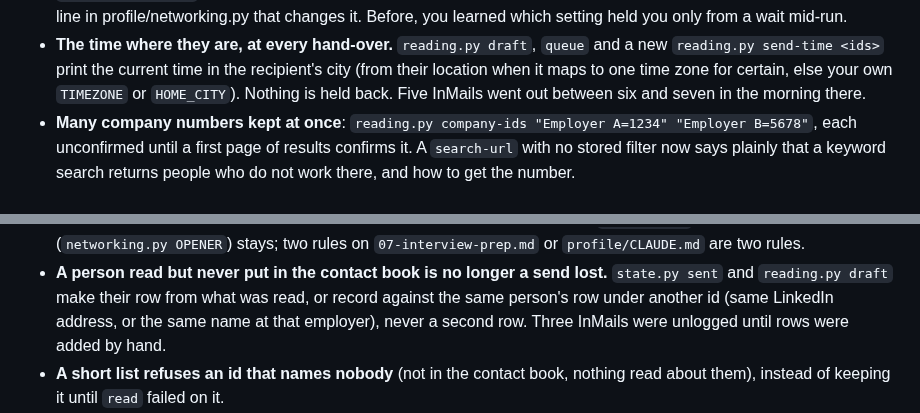
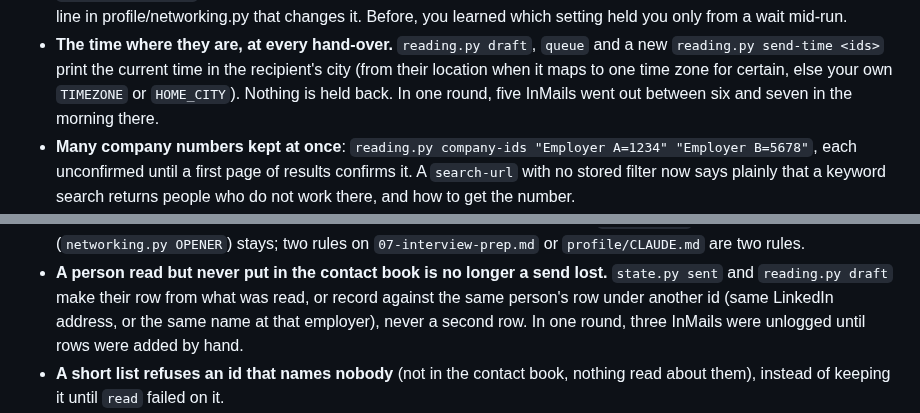
Before and after one commit to aranculleton/last-job-search, a Markdown page: CHANGELOG.md, 2 parts joined by grey strips. GitHub-like rendering.

Commit message:
Changelog wording the name check reads as prose
Co-Authored-By: Claude Opus 5.5 <noreply@anthropic.com>
Claude-Session: https://claude.ai/code/session_01LrnN33G65kWMuv8y7xpUk4

```diff
--- a/CHANGELOG.md
+++ b/CHANGELOG.md
@@ -54,7 +54,7 @@ make sense to somebody whose repo just received it.
 - **The time where they are, at every hand-over.** `reading.py draft`, `queue` and a new
   `reading.py send-time <ids>` print the current time in the recipient's city (from their
   location when it maps to one time zone for certain, else your own `TIMEZONE` or `HOME_CITY`).
-  Nothing is held back. Five InMails went out between six and seven in the morning there.
+  Nothing is held back. In one round, five InMails went out between six and seven in the morning there.
 - **Many company numbers kept at once**: `reading.py company-ids "Employer A=1234" "Employer
   B=5678"`, each unconfirmed until a first page of results confirms it. A `search-url` with no
   stored filter now says plainly that a keyword search returns people who do not work there,
@@ -187,7 +187,7 @@ make sense to somebody whose repo just received it.
 - **A person read but never put in the contact book is no longer a send lost.** `state.py
   sent` and `reading.py draft` make their row from what was read, or record against the same
   person's row under another id (same LinkedIn address, or the same name at that employer),
-  never a second row. Three InMails were unlogged until rows were added by hand.
+  never a second row. In one round, three InMails were unlogged until rows were added by hand.
 - **A short list refuses an id that names nobody** (not in the contact book, nothing read about
   them), instead of keeping it until `read` failed on it.
 - **A page loaded too soon is kept, never refused.** It was already open and its text taken;
```
Also changed, not shown: other parts of CHANGELOG.md (+1 -1 lines).
